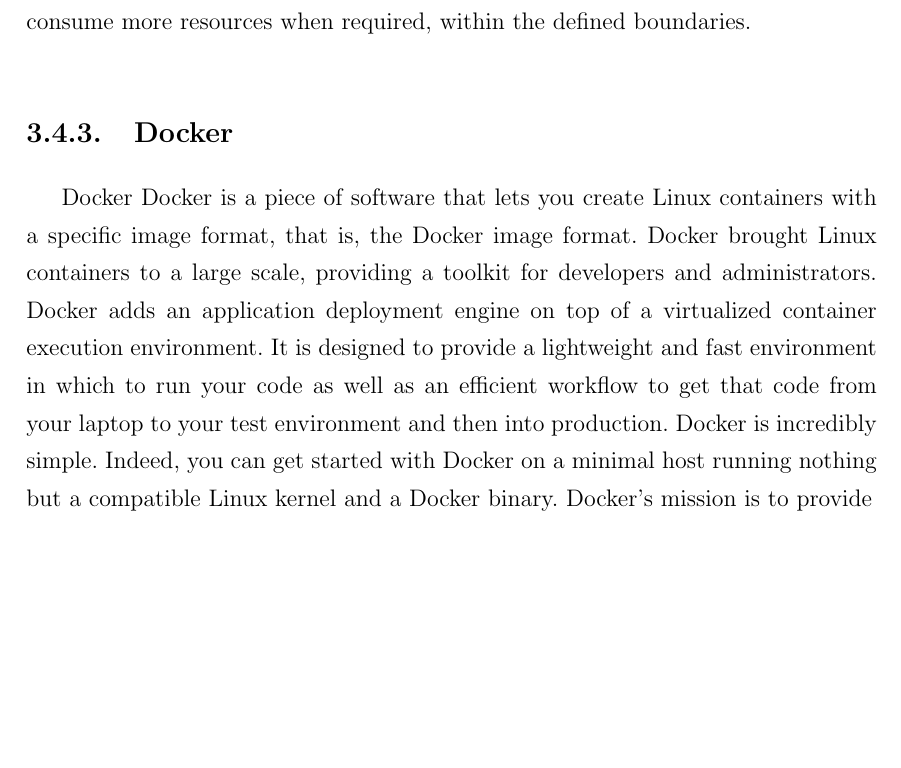
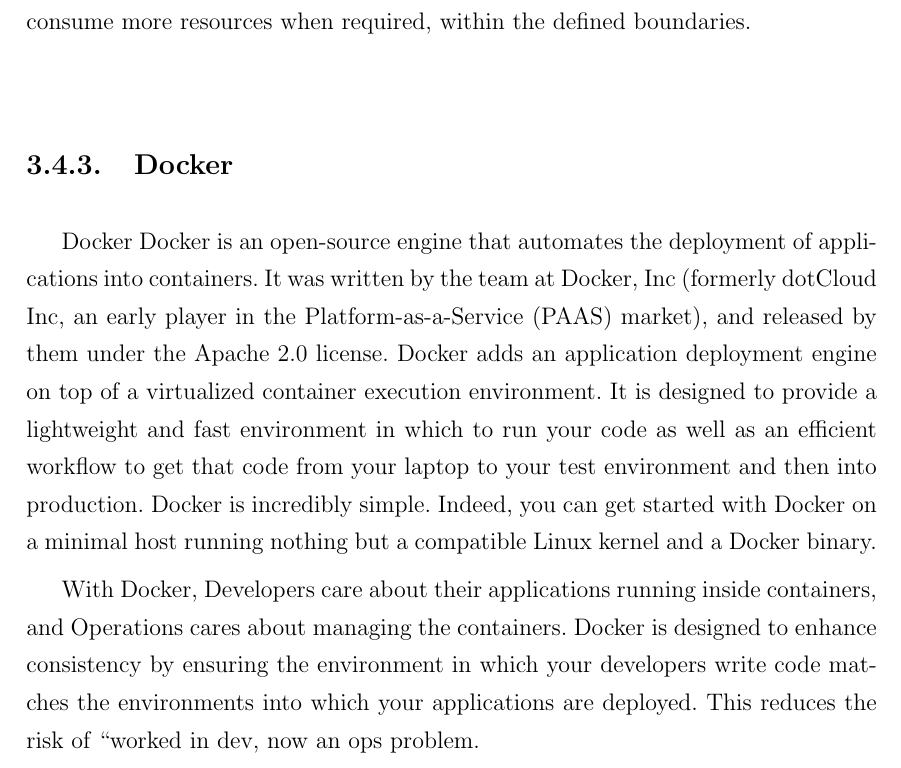
Before and after one commit to salvatrosky/Proyecto-Final-de-carrera, a LaTeX book (Main.tex, which reads desc.tex): part of page 50 of 60, cut so that both start at the same text, the shorter picture padded with empty space. Compiled offline with LaTeX, dvips and Ghostscript.

Commit message:
listo teoria, prox: seccion 4.1

```diff
--- a/desc.tex
+++ b/desc.tex
@@ -388,18 +388,24 @@
 
 \subsection{Docker}
 Docker
-Docker is a piece of software that lets you create Linux containers with a specific image
-format, that is, the Docker image format.
-Docker brought Linux containers to a large scale, providing a toolkit for developers and
-administrators.
+Docker is an open-source engine that automates the deployment of
+applications into containers. It was written by the team at Docker, Inc
+(formerly dotCloud Inc, an early player in the Platform-as-a-Service
+(PAAS) market), and released by them under the Apache 2.0 license.
 Docker adds an application deployment
 engine on top of a virtualized container execution environment. It is
 designed to provide a lightweight and fast environment in which to run your
 code as well as an efficient workflow to get that code from your laptop to
 your test environment and then into production. Docker is incredibly
 simple. Indeed, you can get started with Docker on a minimal host running
-nothing but a compatible Linux kernel and a Docker binary. Docker’s
-mission is to provide
+nothing but a compatible Linux kernel and a Docker binary.
+
+With Docker, Developers care about their applications running inside
+containers, and Operations cares about managing the containers. Docker is
+designed to enhance consistency by ensuring the environment in which
+your developers write code matches the environments into which your
+applications are deployed. This reduces the risk of “worked in dev, now an
+ops problem.
 \subsubsection{Docker components}
 Let’s look at the core components that compose the Docker Community
 Edition:
```
Also changed, not shown: 1 other file.
